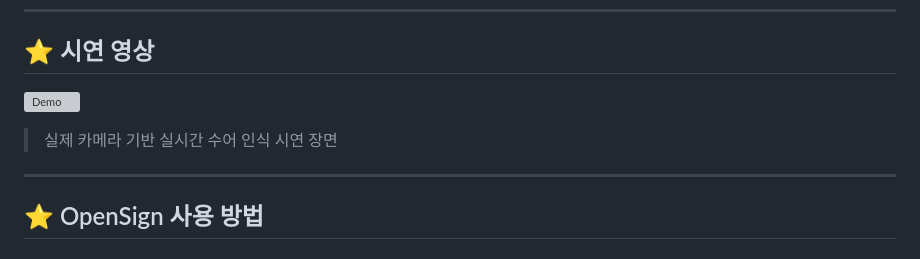
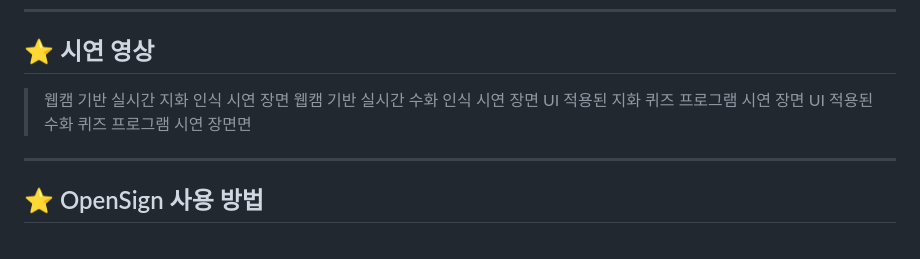
Before and after one commit to OpenSign-KSL/OpenSign, a Markdown page: README.md, the part around the change. Rendered like a GitHub page; grey boxes are pictures that could not be loaded.

```diff
--- a/README.md
+++ b/README.md
@@ -99,9 +99,10 @@
 
 ## :star: 시연 영상
 
-![Demo](docs/demo.gif)
-
-> 실제 카메라 기반 실시간 수어 인식 시연 장면
+> 웹캠 기반 실시간 지화 인식 시연 장면
+> 웹캠 기반 실시간 수화 인식 시연 장면
+> UI 적용된 지화 퀴즈 프로그램 시연 장면
+> UI 적용된 수화 퀴즈 프로그램 시연 장면면
 
 ---
 
```
